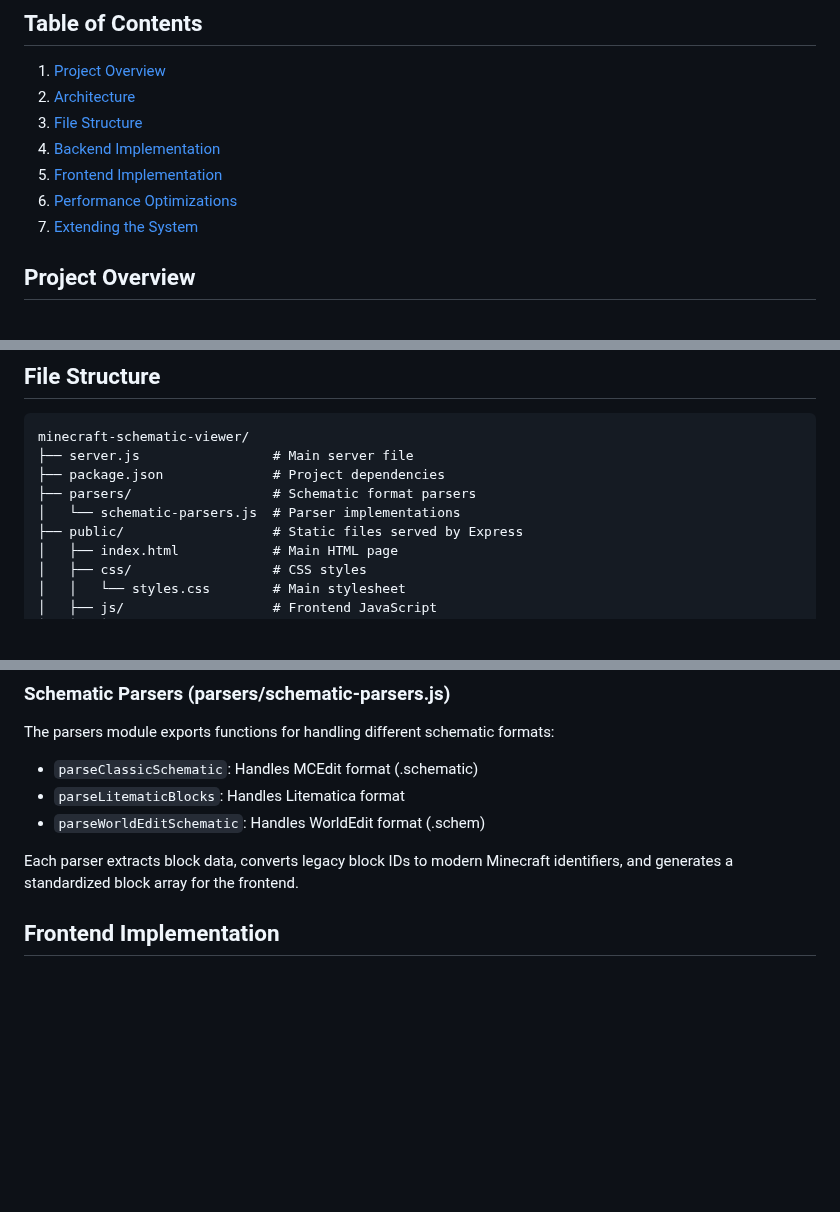
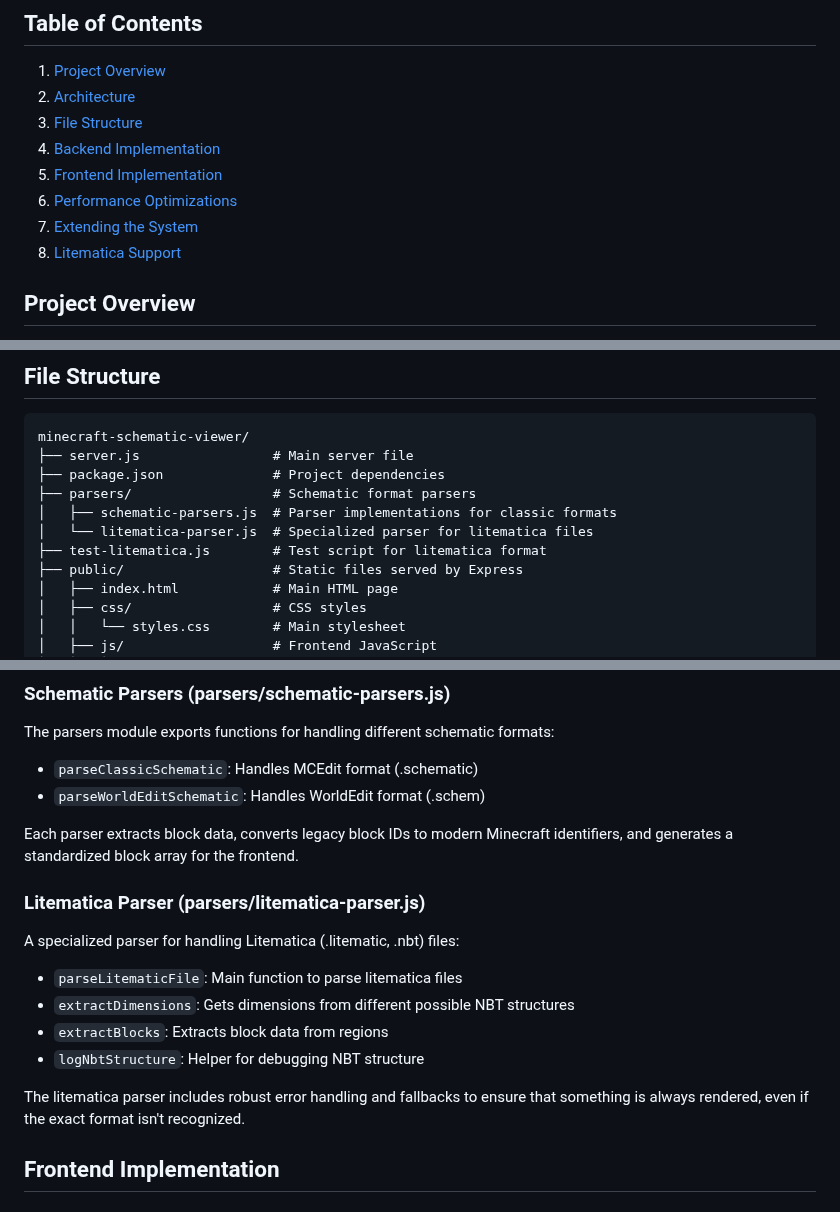
Before and after one commit to MikeWu597/GenSchematicsBERTAnnotator, a Markdown page: DOCUMENTATION.md, 3 parts joined by grey strips. Rendered like a GitHub page; blank space fills up the shorter version.

```diff
--- a/DOCUMENTATION.md
+++ b/DOCUMENTATION.md
@@ -11,6 +11,7 @@ This document provides a comprehensive overview of the Minecraft Schematic Viewe
 5. [Frontend Implementation](#frontend-implementation)
 6. [Performance Optimizations](#performance-optimizations)
 7. [Extending the System](#extending-the-system)
+8. [Litematica Support](#litematica-support)
 
 ## Project Overview
 
@@ -44,7 +45,9 @@ minecraft-schematic-viewer/
 ├── server.js                 # Main server file
 ├── package.json              # Project dependencies
 ├── parsers/                  # Schematic format parsers
-│   └── schematic-parsers.js  # Parser implementations
+│   ├── schematic-parsers.js  # Parser implementations for classic formats
+│   └── litematica-parser.js  # Specialized parser for litematica files
+├── test-litematica.js        # Test script for litematica format
 ├── public/                   # Static files served by Express
 │   ├── index.html            # Main HTML page
 │   ├── css/                  # CSS styles
@@ -74,10 +77,20 @@ The server is built using Express.js and provides:
 The parsers module exports functions for handling different schematic formats:
 
 - `parseClassicSchematic`: Handles MCEdit format (.schematic)
-- `parseLitematicBlocks`: Handles Litematica format
 - `parseWorldEditSchematic`: Handles WorldEdit format (.schem)
 
 Each parser extracts block data, converts legacy block IDs to modern Minecraft identifiers, and generates a standardized block array for the frontend.
+
+### Litematica Parser (parsers/litematica-parser.js)
+
+A specialized parser for handling Litematica (.litematic, .nbt) files:
+
+- `parseLitematicFile`: Main function to parse litematica files
+- `extractDimensions`: Gets dimensions from different possible NBT structures
+- `extractBlocks`: Extracts block data from regions
+- `logNbtStructure`: Helper for debugging NBT structure
+
+The litematica parser includes robust error handling and fallbacks to ensure that something is always rendered, even if the exact format isn't recognized.
 
 ## Frontend Implementation
 
```
Also changed, not shown: other parts of DOCUMENTATION.md (+48 -1 lines).
